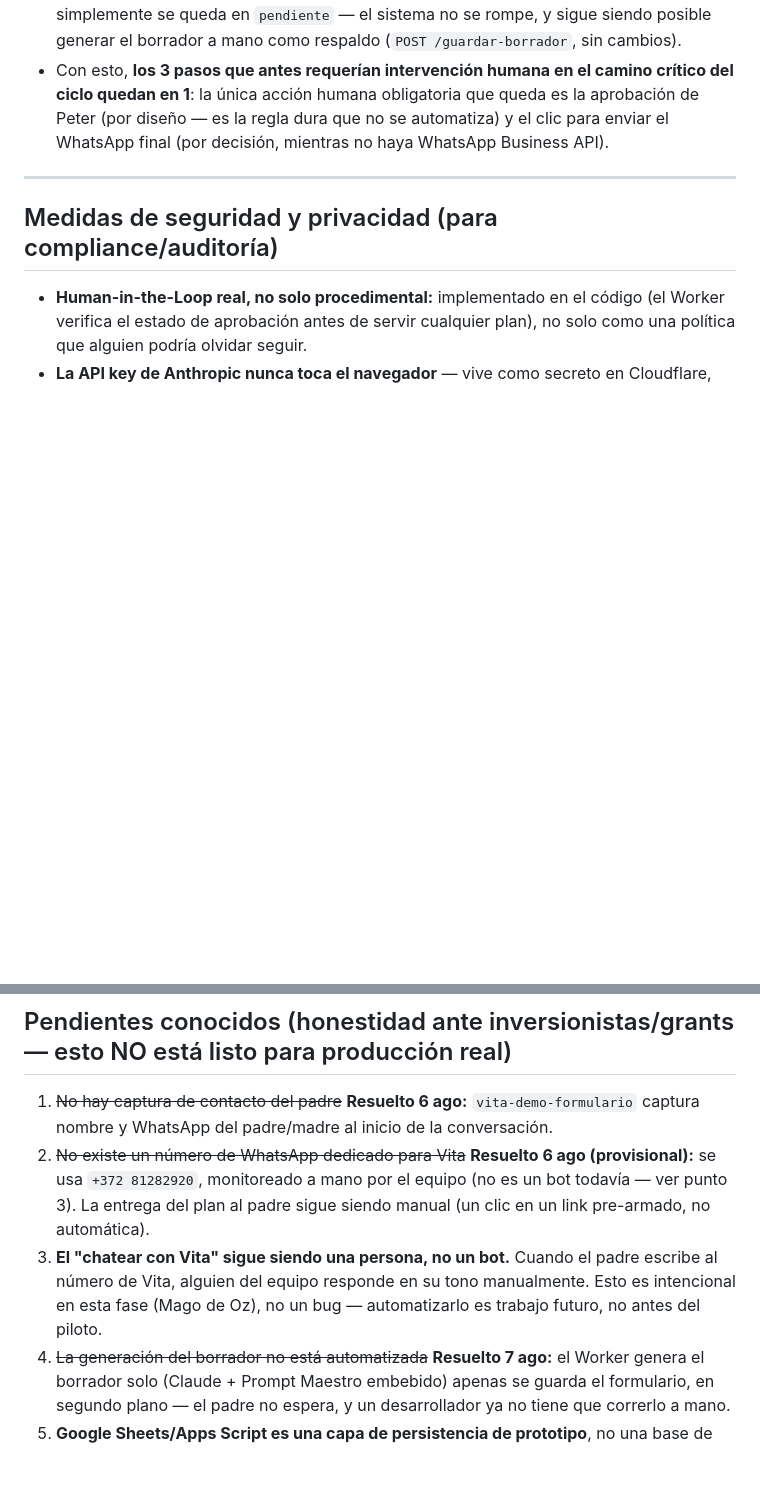
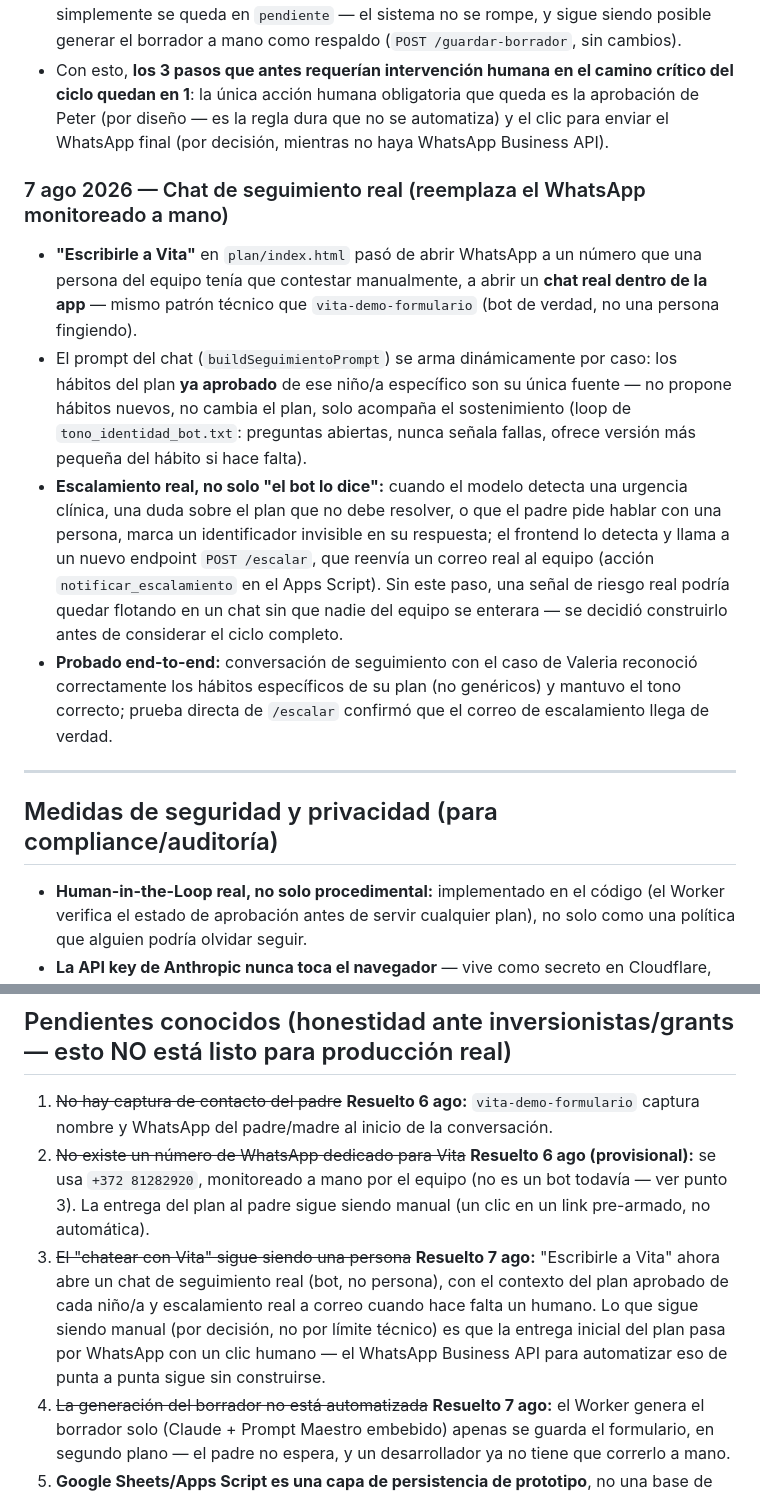
Before and after one commit to ledelab2030/be360.app, a Markdown page: CHANGELOG.md, 2 parts joined by grey strips. GitHub-like rendering; blank space fills up the shorter version.

Commit message:
CHANGELOG.md: chat de seguimiento real cerrado y probado end-to-end
Pendiente #3 resuelto: "Escribirle a Vita" ya no es una persona
monitoreando WhatsApp, es un bot real con contexto del plan aprobado y
escalamiento por correo cuando hace falta un humano. Probado con el caso
de Valeria (reconoce hábitos específicos, tono correcto) y verificado el
correo de escalamiento llegando de verdad.

Co-Authored-By: Claude Sonnet 5 <noreply@anthropic.com>

```diff
--- a/CHANGELOG.md
+++ b/CHANGELOG.md
@@ -107,6 +107,13 @@ No hay base de datos propia ni backend con estado — el Sheet **es** la base de
 - **Diseño a prueba de fallos:** si Claude no devuelve JSON válido, o la llamada falla, la fila simplemente se queda en `pendiente` — el sistema no se rompe, y sigue siendo posible generar el borrador a mano como respaldo (`POST /guardar-borrador`, sin cambios).
 - Con esto, **los 3 pasos que antes requerían intervención humana en el camino crítico del ciclo quedan en 1**: la única acción humana obligatoria que queda es la aprobación de Peter (por diseño — es la regla dura que no se automatiza) y el clic para enviar el WhatsApp final (por decisión, mientras no haya WhatsApp Business API).
 
+### 7 ago 2026 — Chat de seguimiento real (reemplaza el WhatsApp monitoreado a mano)
+
+- **"Escribirle a Vita"** en `plan/index.html` pasó de abrir WhatsApp a un número que una persona del equipo tenía que contestar manualmente, a abrir un **chat real dentro de la app** — mismo patrón técnico que `vita-demo-formulario` (bot de verdad, no una persona fingiendo).
+- El prompt del chat (`buildSeguimientoPrompt`) se arma dinámicamente por caso: los hábitos del plan **ya aprobado** de ese niño/a específico son su única fuente — no propone hábitos nuevos, no cambia el plan, solo acompaña el sostenimiento (loop de `tono_identidad_bot.txt`: preguntas abiertas, nunca señala fallas, ofrece versión más pequeña del hábito si hace falta).
+- **Escalamiento real, no solo "el bot lo dice":** cuando el modelo detecta una urgencia clínica, una duda sobre el plan que no debe resolver, o que el padre pide hablar con una persona, marca un identificador invisible en su respuesta; el frontend lo detecta y llama a un nuevo endpoint `POST /escalar`, que reenvía un correo real al equipo (acción `notificar_escalamiento` en el Apps Script). Sin este paso, una señal de riesgo real podría quedar flotando en un chat sin que nadie del equipo se enterara — se decidió construirlo antes de considerar el ciclo completo.
+- **Probado end-to-end:** conversación de seguimiento con el caso de Valeria reconoció correctamente los hábitos específicos de su plan (no genéricos) y mantuvo el tono correcto; prueba directa de `/escalar` confirmó que el correo de escalamiento llega de verdad.
+
 ---
 
 ## Medidas de seguridad y privacidad (para compliance/auditoría)
@@ -125,7 +132,7 @@ No hay base de datos propia ni backend con estado — el Sheet **es** la base de
 
 1. ~~No hay captura de contacto del padre~~ **Resuelto 6 ago:** `vita-demo-formulario` captura nombre y WhatsApp del padre/madre al inicio de la conversación.
 2. ~~No existe un número de WhatsApp dedicado para Vita~~ **Resuelto 6 ago (provisional):** se usa `+372 81282920`, monitoreado a mano por el equipo (no es un bot todavía — ver punto 3). La entrega del plan al padre sigue siendo manual (un clic en un link pre-armado, no automática).
-3. **El "chatear con Vita" sigue siendo una persona, no un bot.** Cuando el padre escribe al número de Vita, alguien del equipo responde en su tono manualmente. Esto es intencional en esta fase (Mago de Oz), no un bug — automatizarlo es trabajo futuro, no antes del piloto.
+3. ~~El "chatear con Vita" sigue siendo una persona~~ **Resuelto 7 ago:** "Escribirle a Vita" ahora abre un chat de seguimiento real (bot, no persona), con el contexto del plan aprobado de cada niño/a y escalamiento real a correo cuando hace falta un humano. Lo que sigue siendo manual (por decisión, no por límite técnico) es que la entrega inicial del plan pasa por WhatsApp con un clic humano — el WhatsApp Business API para automatizar eso de punta a punta sigue sin construirse.
 4. ~~La generación del borrador no está automatizada~~ **Resuelto 7 ago:** el Worker genera el borrador solo (Claude + Prompt Maestro embebido) apenas se guarda el formulario, en segundo plano — el padre no espera, y un desarrollador ya no tiene que correrlo a mano.
 5. **Google Sheets/Apps Script es una capa de persistencia de prototipo**, no una base de datos de producción — no tiene política formal de retención ni borrado de datos todavía.
 6. **Deuda técnica heredada:** el Worker no bloquea peticiones sin header `Origin` (ej. `curl` directo) — solo bloquea orígenes de navegador incorrectos. No es una vulnerabilidad crítica hoy (no hay datos sensibles expuestos por esta vía), pero falta rate limiting real antes de tráfico masivo.
```
